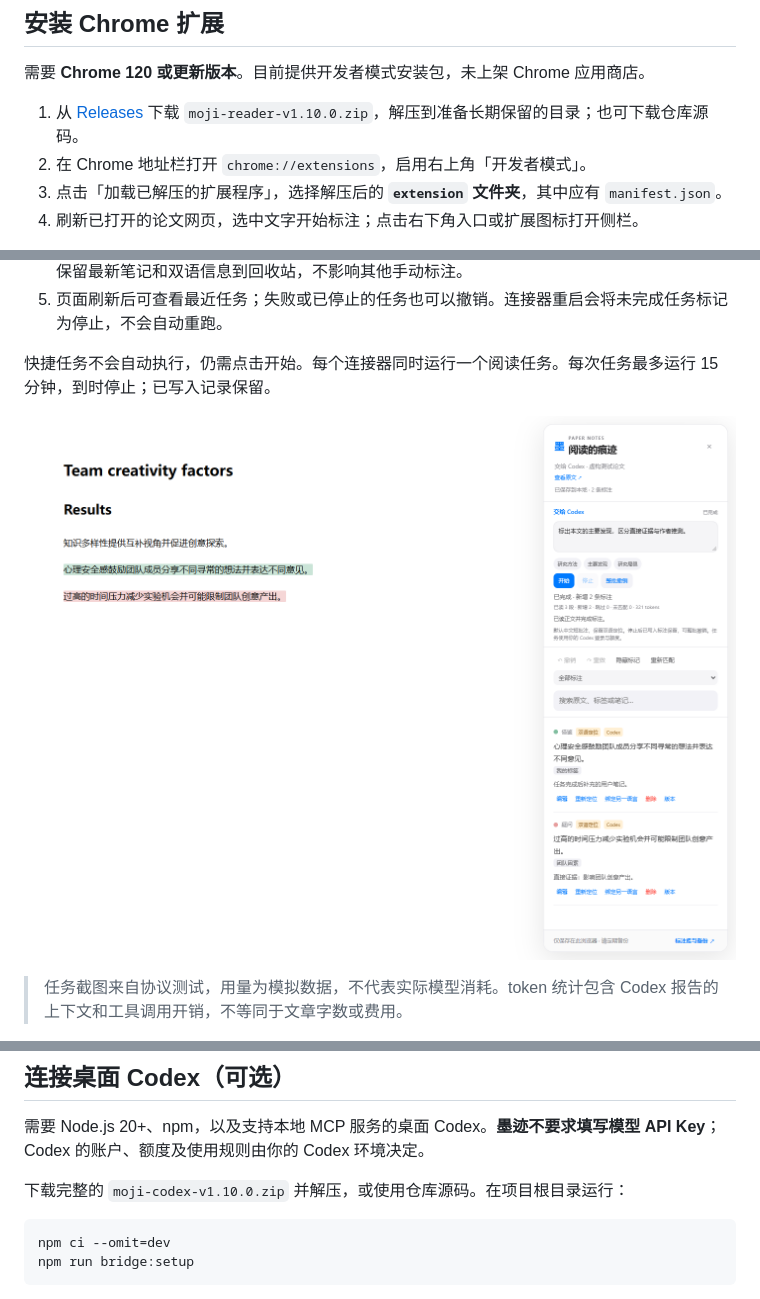
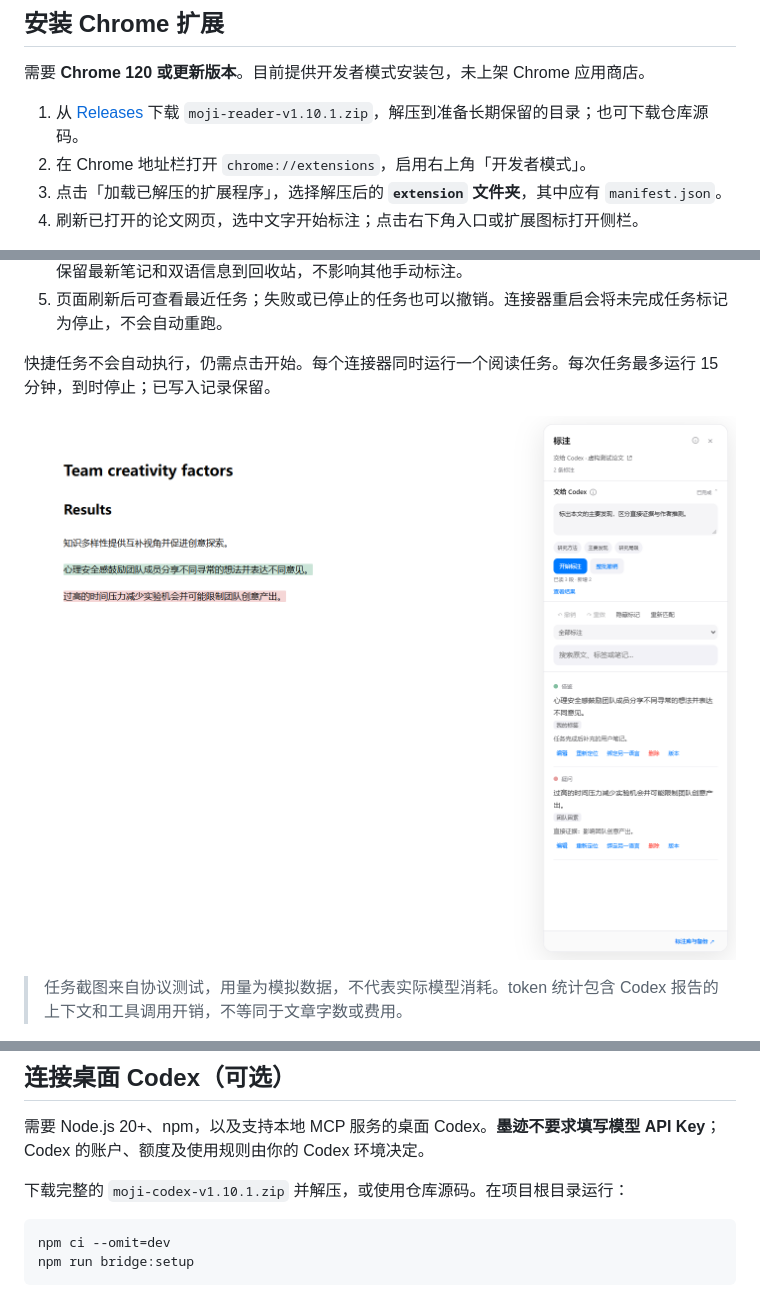
Before and after one commit to hankunlingccx-cell/moji-reader, a Markdown page: README.md, 3 parts joined by grey strips. Rendered like a GitHub page; pictures changed too: docs/images/codex-task-panel.png.

````diff
--- a/README.md
+++ b/README.md
@@ -42,7 +42,7 @@ Local-first Chrome annotations with bilingual recovery, Markdown export, and Cod
 
 需要 **Chrome 120 或更新版本**。目前提供开发者模式安装包，未上架 Chrome 应用商店。
 
-1. 从 [Releases](../../releases/latest) 下载 `moji-reader-v1.10.0.zip`，解压到准备长期保留的目录；也可下载仓库源码。
+1. 从 [Releases](../../releases/latest) 下载 `moji-reader-v1.10.1.zip`，解压到准备长期保留的目录；也可下载仓库源码。
 2. 在 Chrome 地址栏打开 `chrome://extensions`，启用右上角「开发者模式」。
 3. 点击「加载已解压的扩展程序」，选择解压后的 **`extension` 文件夹**，其中应有 `manifest.json`。
 4. 刷新已打开的论文网页，选中文字开始标注；点击右下角入口或扩展图标打开侧栏。
@@ -87,7 +87,7 @@ Local-first Chrome annotations with bilingual recovery, Markdown export, and Cod
 
 需要 Node.js 20+、npm，以及支持本地 MCP 服务的桌面 Codex。**墨迹不要求填写模型 API Key**；Codex 的账户、额度及使用规则由你的 Codex 环境决定。
 
-下载完整的 `moji-codex-v1.10.0.zip` 并解压，或使用仓库源码。在项目根目录运行：
+下载完整的 `moji-codex-v1.10.1.zip` 并解压，或使用仓库源码。在项目根目录运行：
 
 ```powershell
 npm ci --omit=dev
````
Also changed, not shown: VERIFICATION.md (+9 -1 lines), docs/images/markdown-export.png, docs/images/reader.png, 13 other files.
